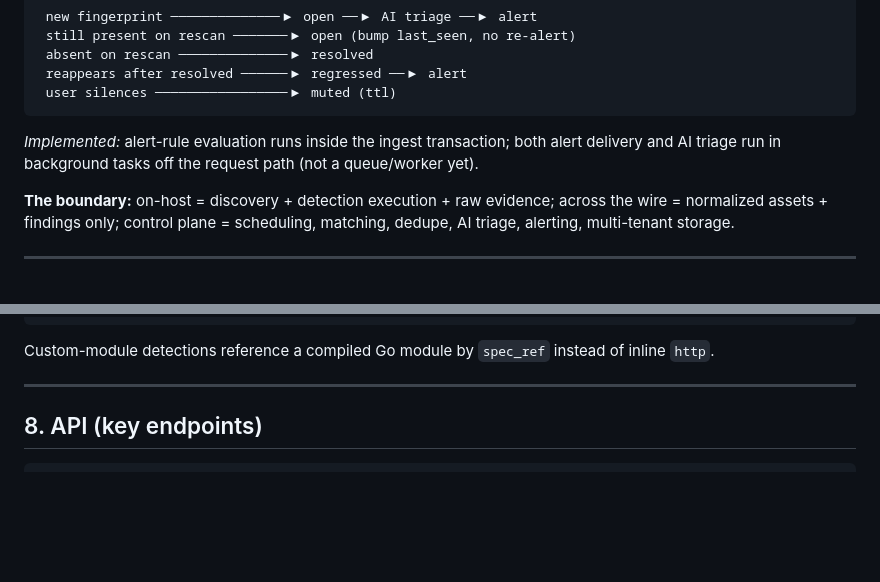
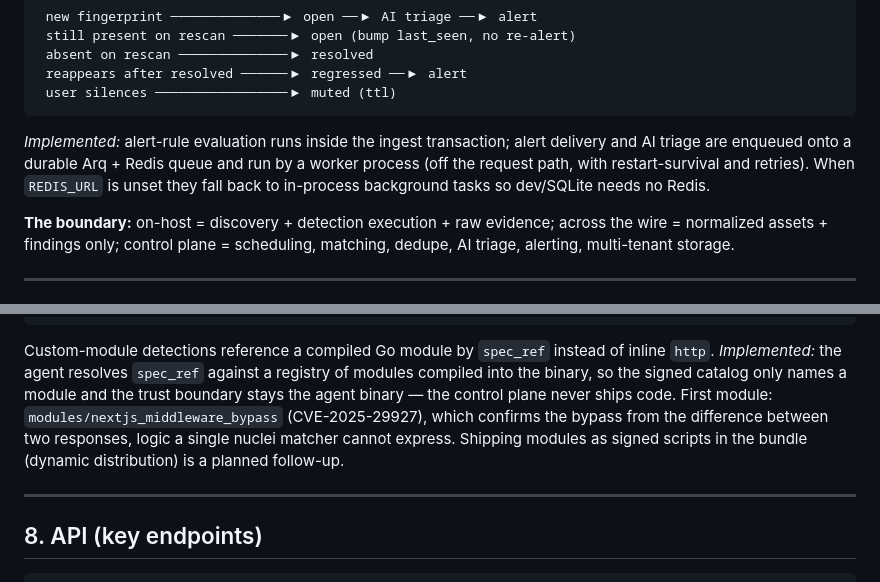
Before and after one commit to kenlacroix/palisade, a Markdown page: SPEC.md, 2 parts joined by grey strips. Drawn GitHub-style; blank space fills up the shorter version.

````diff
--- a/SPEC.md
+++ b/SPEC.md
@@ -144,9 +144,11 @@ fingerprint → diff vs open → classify event → store.
  user silences ─────────────────▶ muted (ttl)
 ```
 
-*Implemented:* alert-rule evaluation runs inside the ingest transaction; both
-alert delivery and AI triage run in background tasks off the request path (not a
-queue/worker yet).
+*Implemented:* alert-rule evaluation runs inside the ingest transaction; alert
+delivery and AI triage are enqueued onto a durable Arq + Redis queue and run by
+a worker process (off the request path, with restart-survival and retries). When
+`REDIS_URL` is unset they fall back to in-process background tasks so dev/SQLite
+needs no Redis.
 
 **The boundary:** on-host = discovery + detection execution + raw evidence;
 across the wire = normalized assets + findings only; control plane =
@@ -249,7 +251,14 @@ references:
 signature: <minisign>
 ```
 
-Custom-module detections reference a compiled Go module by `spec_ref` instead of inline `http`.
+Custom-module detections reference a compiled Go module by `spec_ref` instead of
+inline `http`. *Implemented:* the agent resolves `spec_ref` against a registry of
+modules compiled into the binary, so the signed catalog only names a module and
+the trust boundary stays the agent binary — the control plane never ships code.
+First module: `modules/nextjs_middleware_bypass` (CVE-2025-29927), which confirms
+the bypass from the difference between two responses, logic a single nuclei
+matcher cannot express. Shipping modules as signed scripts in the bundle (dynamic
+distribution) is a planned follow-up.
 
 ---
 
````
Also changed, not shown: README.md (+6 -3 lines), control-plane/README.md (+18 -7 lines).
